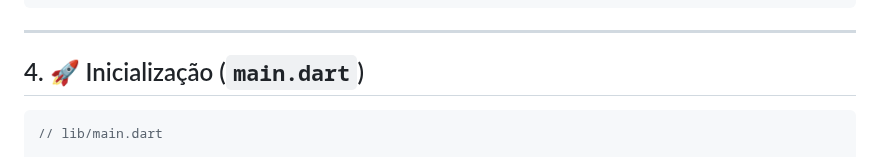
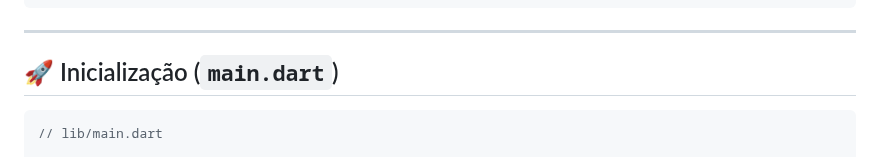
Before and after one commit to guicastle/login_example_riverpod, a Markdown page: README.md, the part around the change. GitHub-like rendering.

````diff
--- a/README.md
+++ b/README.md
@@ -213,7 +213,7 @@ class LoginPage extends ConsumerWidget {
 
 ---
 
-## 4. 🚀 Inicialização (`main.dart`)
+## 🚀 Inicialização (`main.dart`)
 
 ```dart
 // lib/main.dart
````
